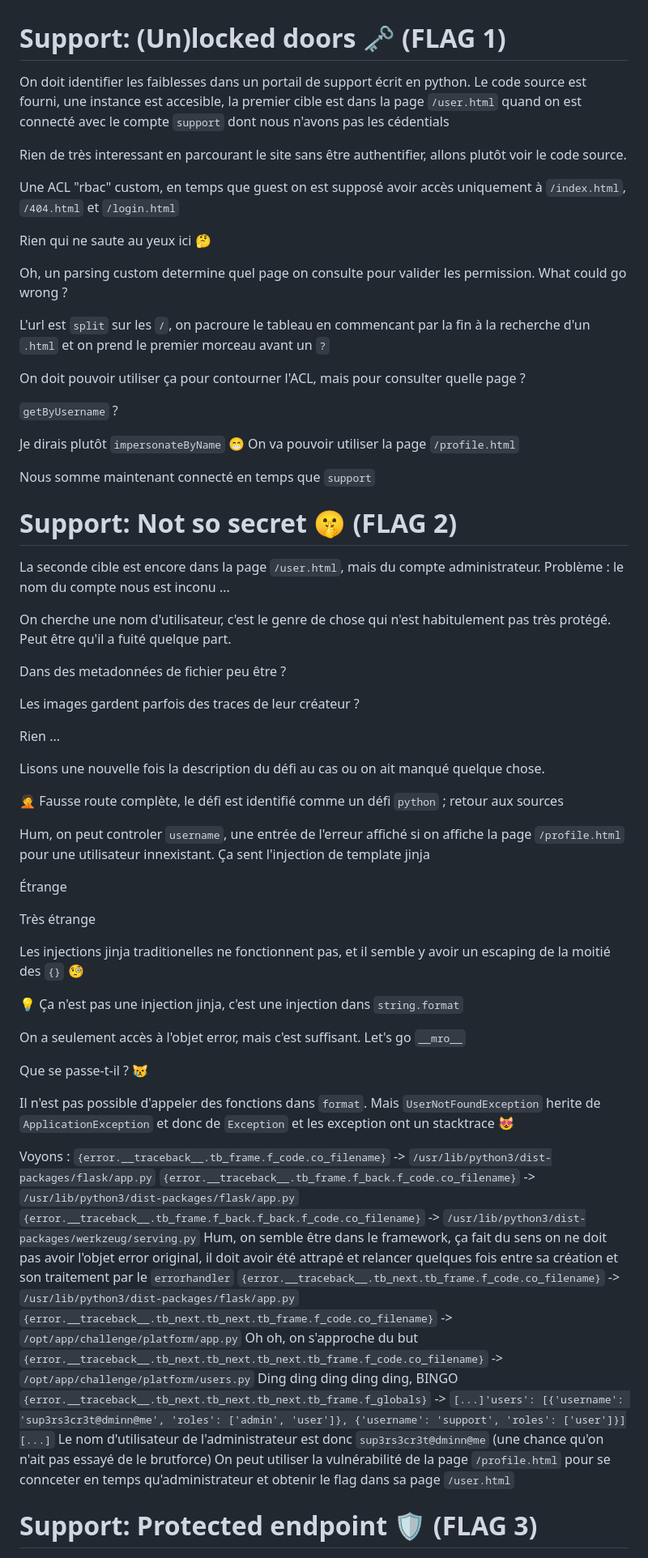
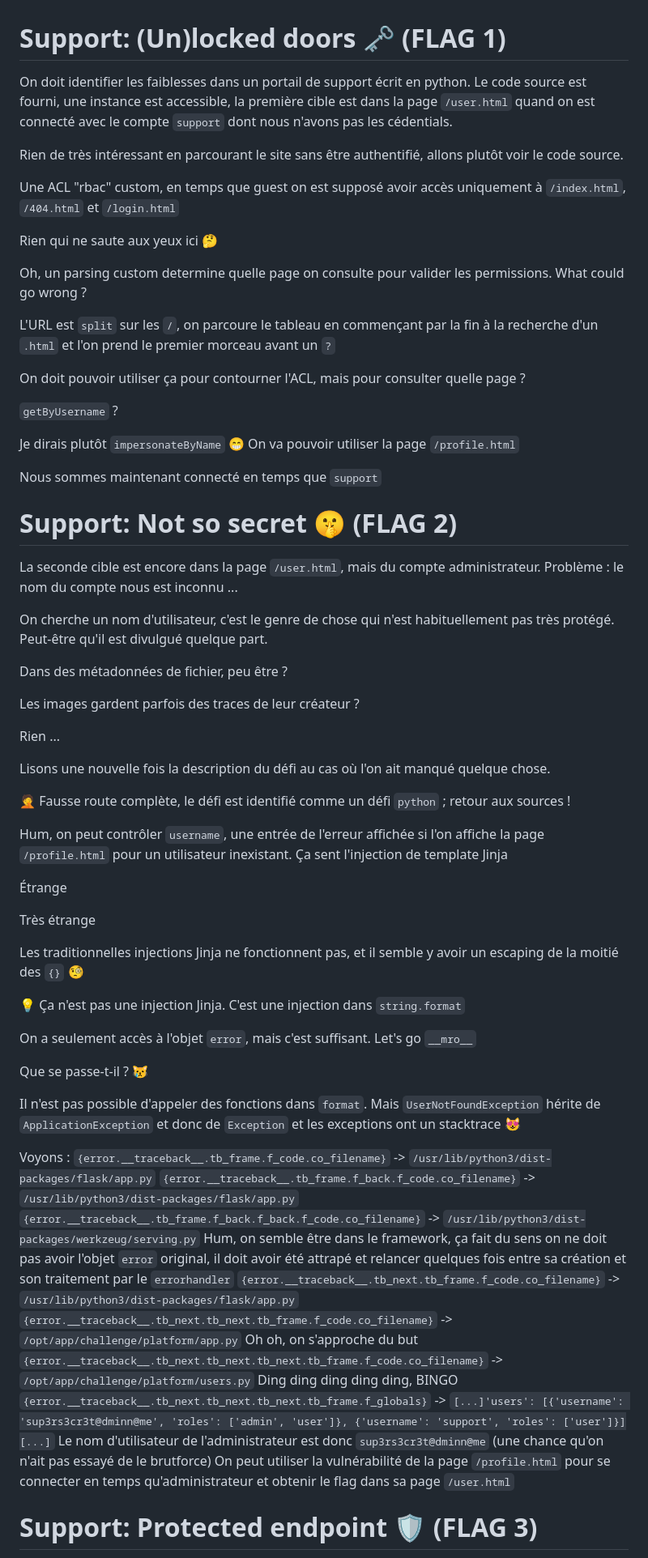
Before and after one commit to feeddageek/CTF-writeup, a Markdown page: 2024-10_1/support/fr.md, the part around the change printed below. Shown: that part at 81% size. Rendered like a GitHub page.

Commit message:
Spellcheck 2024-10_1/support/fr.md

```diff
--- a/2024-10_1/support/fr.md
+++ b/2024-10_1/support/fr.md
@@ -1,17 +1,17 @@
 # Support:  (Un)locked doors 🗝️ (FLAG 1)
 
 On doit identifier les faiblesses dans un portail de support écrit en python.
-Le code source est fourni, une instance est accesible, la premier cible est dans la page `/user.html` quand on est connecté avec le compte `support` dont nous n'avons pas les cédentials
+Le code source est fourni, une instance est accessible, la première cible est dans la page `/user.html` quand on est connecté avec le compte `support` dont nous n'avons pas les cédentials.
 
-Rien de très interessant en parcourant le site sans être authentifier, allons plutôt voir le code source.
+Rien de très intéressant en parcourant le site sans être authentifié, allons plutôt voir le code source.
 
 Une ACL "rbac" custom, en temps que guest on est supposé avoir accès uniquement à `/index.html`, `/404.html` et `/login.html`
 
-Rien qui ne saute au yeux ici 🤔
+Rien qui ne saute aux yeux ici 🤔
 
-Oh, un parsing custom determine quel page on consulte pour valider les permission. What could go wrong ?
+Oh, un parsing custom determine quelle page on consulte pour valider les permissions. What could go wrong ?
 
-L'url est `split` sur les `/`, on pacroure le tableau en commencant par la fin à la recherche d'un `.html` et on prend le premier morceau avant un `?`
+L'URL est `split` sur les `/`, on parcoure le tableau en commençant par la fin à la recherche d'un `.html` et l'on prend le premier morceau avant un `?`
 
 On doit pouvoir utiliser ça pour contourner l'ACL, mais pour consulter quelle page ?
 
@@ -19,48 +19,48 @@ On doit pouvoir utiliser ça pour contourner l'ACL, mais pour consulter quelle p
 
 Je dirais plutôt `impersonateByName` 😁 On va pouvoir utiliser la page `/profile.html`
 
-Nous somme maintenant connecté en temps que `support`
+Nous sommes maintenant connecté en temps que `support`
 
 # Support: Not so secret 🤫 (FLAG 2)
 
-La seconde cible est encore dans la page `/user.html`, mais du compte administrateur. Problème : le nom du compte nous est inconu ...
+La seconde cible est encore dans la page `/user.html`, mais du compte administrateur. Problème : le nom du compte nous est inconnu ...
 
-On cherche une nom d'utilisateur, c'est le genre de chose qui n'est habitulement pas très protégé. Peut être qu'il a fuité quelque part.
+On cherche un nom d'utilisateur, c'est le genre de chose qui n'est habituellement pas très protégé. Peut-être qu'il est divulgué quelque part.
 
-Dans des metadonnées de fichier peu être ?
+Dans des métadonnées de fichier, peu être ?
 
 Les images gardent parfois des traces de leur créateur ?
 
 Rien ...
 
-Lisons une nouvelle fois la description du défi au cas ou on ait manqué quelque chose.
+Lisons une nouvelle fois la description du défi au cas où l'on ait manqué quelque chose.
 
 🤦
-Fausse route complète, le défi est identifié comme un défi `python` ; retour aux sources
+Fausse route complète, le défi est identifié comme un défi `python` ; retour aux sources !
 
-Hum, on peut controler `username`, une entrée de l'erreur affiché si on affiche la page `/profile.html` pour une utilisateur innexistant.
-Ça sent l'injection de template jinja
+Hum, on peut contrôler `username`, une entrée de l'erreur affichée si l'on affiche la page `/profile.html` pour un utilisateur inexistant.
+Ça sent l'injection de template Jinja
 
 Étrange
 
 Très étrange
 
-Les injections jinja traditionelles ne fonctionnent pas, et il semble y avoir un escaping de la moitié des `{}` 🧐
+Les traditionnelles injections Jinja ne fonctionnent pas, et il semble y avoir un escaping de la moitié des `{}` 🧐
 
-💡 Ça n'est pas une injection jinja, c'est une injection dans `string.format`
+💡 Ça n'est pas une injection Jinja. C'est une injection dans `string.format`
 
-On a seulement accès à l'objet error, mais c'est suffisant. Let's go `__mro__`
+On a seulement accès à l'objet `error`, mais c'est suffisant. Let's go `__mro__`
 
 Que se passe-t-il ? 😿
 
 Il n'est pas possible d'appeler des fonctions dans `format`.
-Mais `UserNotFoundException` herite de `ApplicationException` et donc de `Exception` et les exception ont un stacktrace 😻
+Mais `UserNotFoundException` hérite de `ApplicationException` et donc de `Exception` et les exceptions ont un stacktrace 😻
 
 Voyons :
 `{error.__traceback__.tb_frame.f_code.co_filename}` -> `/usr/lib/python3/dist-packages/flask/app.py`
 `{error.__traceback__.tb_frame.f_back.f_code.co_filename}` -> `/usr/lib/python3/dist-packages/flask/app.py`
 `{error.__traceback__.tb_frame.f_back.f_back.f_code.co_filename}` -> `/usr/lib/python3/dist-packages/werkzeug/serving.py`
-Hum, on semble être dans le framework, ça fait du sens on ne doit pas avoir l'objet error original, il doit avoir été attrapé et relancer quelques fois entre sa création et son traitement par le `errorhandler`
+Hum, on semble être dans le framework, ça fait du sens on ne doit pas avoir l'objet `error` original, il doit avoir été attrapé et relancer quelques fois entre sa création et son traitement par le `errorhandler`
 `{error.__traceback__.tb_next.tb_frame.f_code.co_filename}` -> `/usr/lib/python3/dist-packages/flask/app.py`
 `{error.__traceback__.tb_next.tb_next.tb_frame.f_code.co_filename}` -> `/opt/app/challenge/platform/app.py`
 Oh oh, on s'approche du but
@@ -68,6 +68,6 @@ Oh oh, on s'approche du but
 Ding ding ding ding ding, BINGO
 `{error.__traceback__.tb_next.tb_next.tb_next.tb_frame.f_globals}` -> `[...]'users': [{'username': 'sup3rs3cr3t@dminn@me', 'roles': ['admin', 'user']}, {'username': 'support', 'roles': ['user']}][...]`
 Le nom d'utilisateur de l'administrateur est donc `sup3rs3cr3t@dminn@me` (une chance qu'on n'ait pas essayé de le brutforce)
-On peut utiliser la vulnérabilité de la page `/profile.html` pour se connceter en temps qu'administrateur et obtenir le flag dans sa page `/user.html`
+On peut utiliser la vulnérabilité de la page `/profile.html` pour se connecter en temps qu'administrateur et obtenir le flag dans sa page `/user.html`
 
 # Support: Protected endpoint 🛡️ (FLAG 3)
```
Also changed, not shown: other parts of 2024-10_1/support/fr.md (+7 -7 lines).
